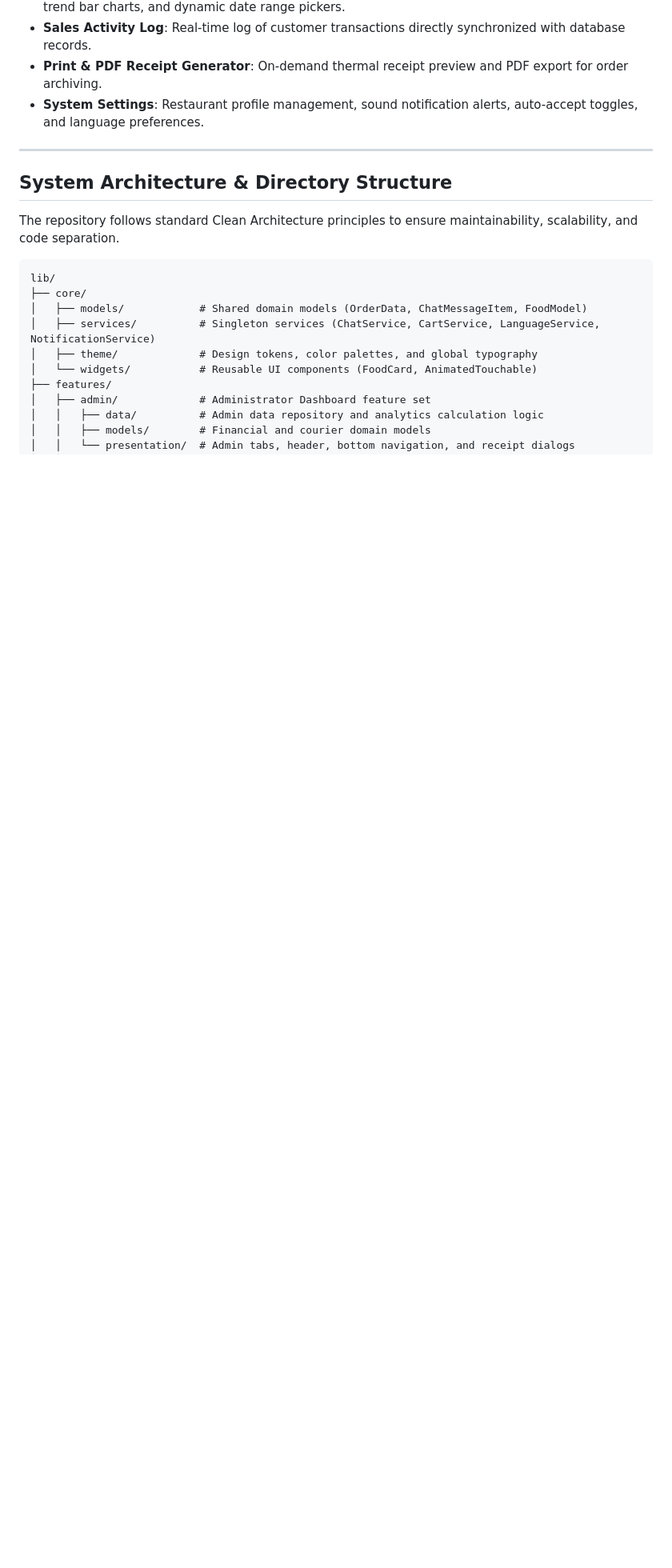
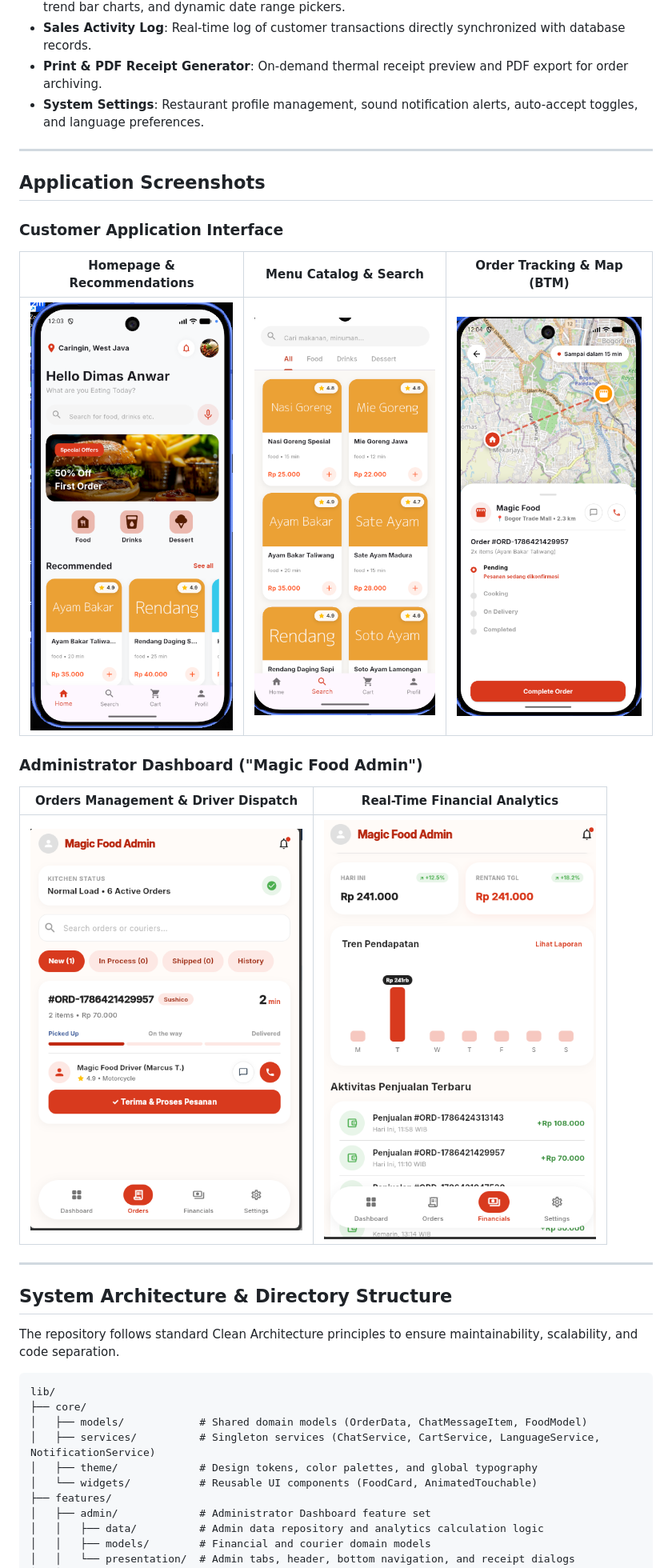
Before and after one commit to DimasAnwar/RestaurantApp, a Markdown page: README.md, the part around the change. Shown at 80% size. GitHub-like rendering; pictures changed too: assets/screenshots/admin_financials.png (added), assets/screenshots/admin_orders.png (added), assets/screenshots/home.png (added); blank space fills up the shorter version.

```diff
--- a/README.md
+++ b/README.md
@@ -35,6 +35,20 @@ Magic Food is a comprehensive, production-grade restaurant management and food o
 - **Sales Activity Log**: Real-time log of customer transactions directly synchronized with database records.
 - **Print & PDF Receipt Generator**: On-demand thermal receipt preview and PDF export for order archiving.
 - **System Settings**: Restaurant profile management, sound notification alerts, auto-accept toggles, and language preferences.
+
+---
+
+## Application Screenshots
+
+### Customer Application Interface
+| Homepage & Recommendations | Menu Catalog & Search | Order Tracking & Map (BTM) |
+| :---: | :---: | :---: |
+| <img src="assets/screenshots/home.png" width="260" alt="Customer Homepage" /> | <img src="assets/screenshots/search.png" width="260" alt="Menu Search Catalog" /> | <img src="assets/screenshots/tracking.png" width="260" alt="Order Tracking Map" /> |
+
+### Administrator Dashboard ("Magic Food Admin")
+| Orders Management & Driver Dispatch | Real-Time Financial Analytics |
+| :---: | :---: |
+| <img src="assets/screenshots/admin_orders.png" width="340" alt="Admin Orders Dispatch" /> | <img src="assets/screenshots/admin_financials.png" width="340" alt="Admin Financial Analytics" /> |
 
 ---
 
```
Also changed, not shown: 7 other files.
